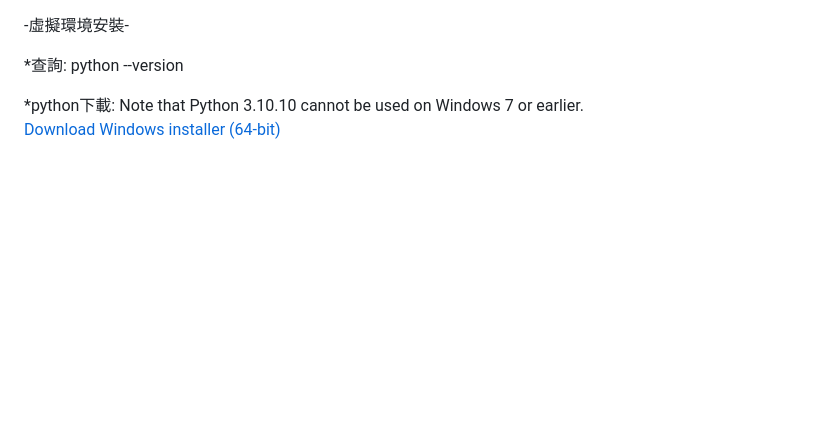
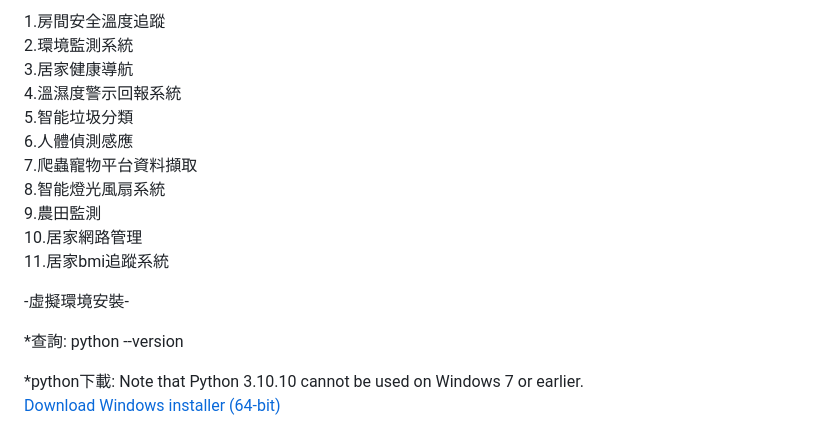
Before and after one commit to miyachun/0828, a Markdown page: README.md, the part around the change. GitHub-like rendering; blank space fills up the shorter version.

```diff
--- a/README.md
+++ b/README.md
@@ -1,3 +1,15 @@
+1.房間安全溫度追蹤
+2.環境監測系統
+3.居家健康導航
+4.溫濕度警示回報系統
+5.智能垃圾分類
+6.人體偵測感應
+7.爬蟲寵物平台資料擷取
+8.智能燈光風扇系統
+9.農田監測
+10.居家網路管理
+11.居家bmi追蹤系統
+
 
 -虛擬環境安裝-
 
```
